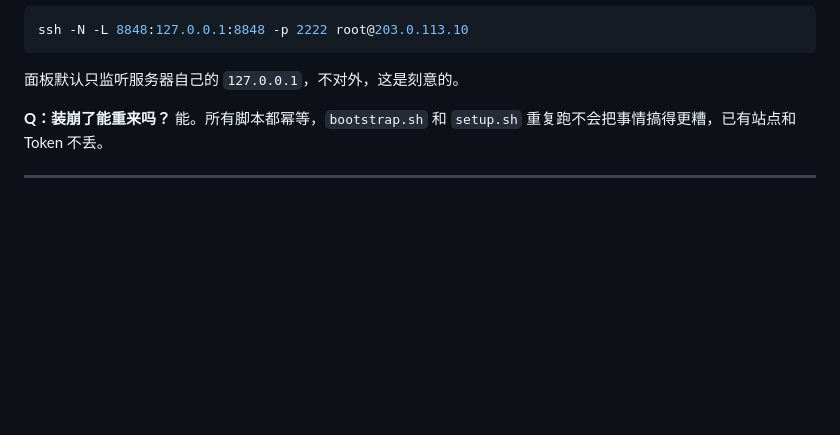
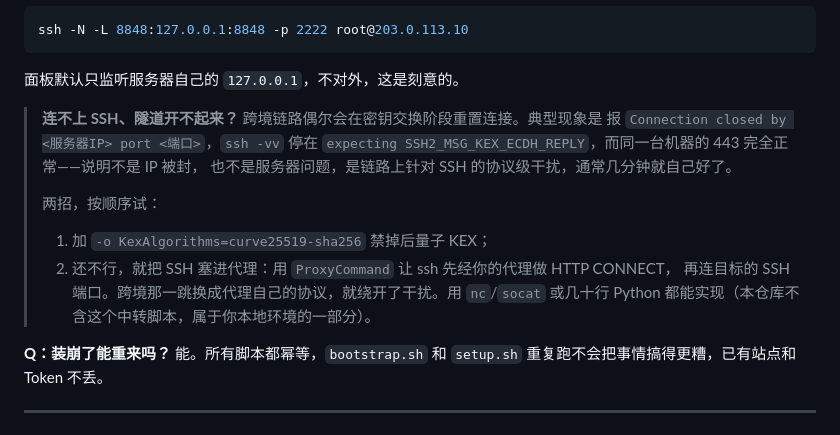
Before and after one commit to easun1874/domain-autopilot, a Markdown page: README.md, the part around the change. Drawn GitHub-style; blank space fills up the shorter version.

Commit message:
docs(README): 补充跨境 SSH 被重置的识别方法与代理绕行方案
现象：SSH 在密钥交换阶段被重置，报 Connection closed by <IP> port <端口>，
ssh -vv 停在 expecting SSH2_MSG_KEX_ECDH_REPLY；同一台机器 443 完全正常。

443 正常而 22/自定义端口被重置，说明不是 IP 被封、也不是服务器问题，而是链路上
针对 SSH 的协议级干扰，通常几分钟后自行恢复。给两步解法：先禁后量子 KEX，
再不行就用 ProxyCommand 把 SSH 经由代理 HTTP CONNECT 转发，换掉跨境那一跳。

FAQ 是新手最可能先看的地方，放在这里而不是排错附录。

````diff
--- a/README.md
+++ b/README.md
@@ -155,6 +155,18 @@ ssh -N -L 8848:127.0.0.1:8848 -p 2222 root@203.0.113.10
 ```
 
 面板默认只监听服务器自己的 `127.0.0.1`，不对外，这是刻意的。
+
+> **连不上 SSH、隧道开不起来？** 跨境链路偶尔会在密钥交换阶段重置连接。典型现象是
+> 报 `Connection closed by <服务器IP> port <端口>`，`ssh -vv` 停在
+> `expecting SSH2_MSG_KEX_ECDH_REPLY`，而同一台机器的 443 完全正常——说明不是 IP 被封，
+> 也不是服务器问题，是链路上针对 SSH 的协议级干扰，通常几分钟就自己好了。
+>
+> 两招，按顺序试：
+>
+> 1. 加 `-o KexAlgorithms=curve25519-sha256` 禁掉后量子 KEX；
+> 2. 还不行，就把 SSH 塞进代理：用 `ProxyCommand` 让 ssh 先经你的代理做 HTTP CONNECT，
+>    再连目标的 SSH 端口。跨境那一跳换成代理自己的协议，就绕开了干扰。用 `nc`/`socat`
+>    或几十行 Python 都能实现（本仓库不含这个中转脚本，属于你本地环境的一部分）。
 
 **Q：装崩了能重来吗？**
 能。所有脚本都幂等，`bootstrap.sh` 和 `setup.sh` 重复跑不会把事情搞得更糟，已有站点和 Token 不丢。
````
